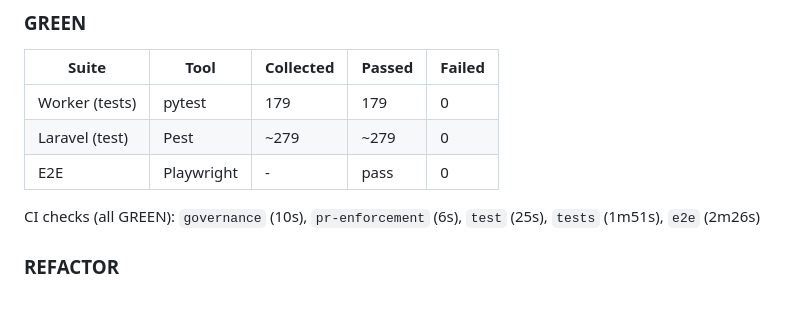
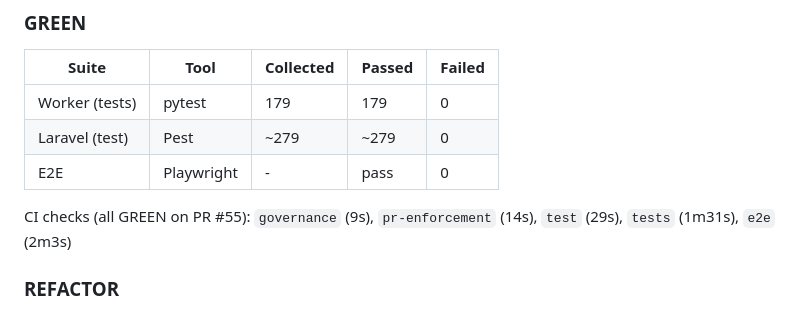
Before and after one commit to CarlosEGoulart/AiClip, a Markdown page: specs/053-scene-detection-worker/evidence.md, the part around the change. Drawn GitHub-style.

Commit message:
docs(evidence): record final CI totals from PR #55 replacement branch
Refs #53

```diff
--- a/specs/053-scene-detection-worker/evidence.md
+++ b/specs/053-scene-detection-worker/evidence.md
@@ -33,7 +33,7 @@ Tests written and verified failing before implementation:
 | Laravel (test) | Pest | ~279 | ~279 | 0 |
 | E2E | Playwright | - | pass | 0 |
 
-CI checks (all GREEN): `governance` (10s), `pr-enforcement` (6s), `test` (25s), `tests` (1m51s), `e2e` (2m26s)
+CI checks (all GREEN on PR #55): `governance` (9s), `pr-enforcement` (14s), `test` (29s), `tests` (1m31s), `e2e` (2m3s)
 
 ### REFACTOR
 
```
